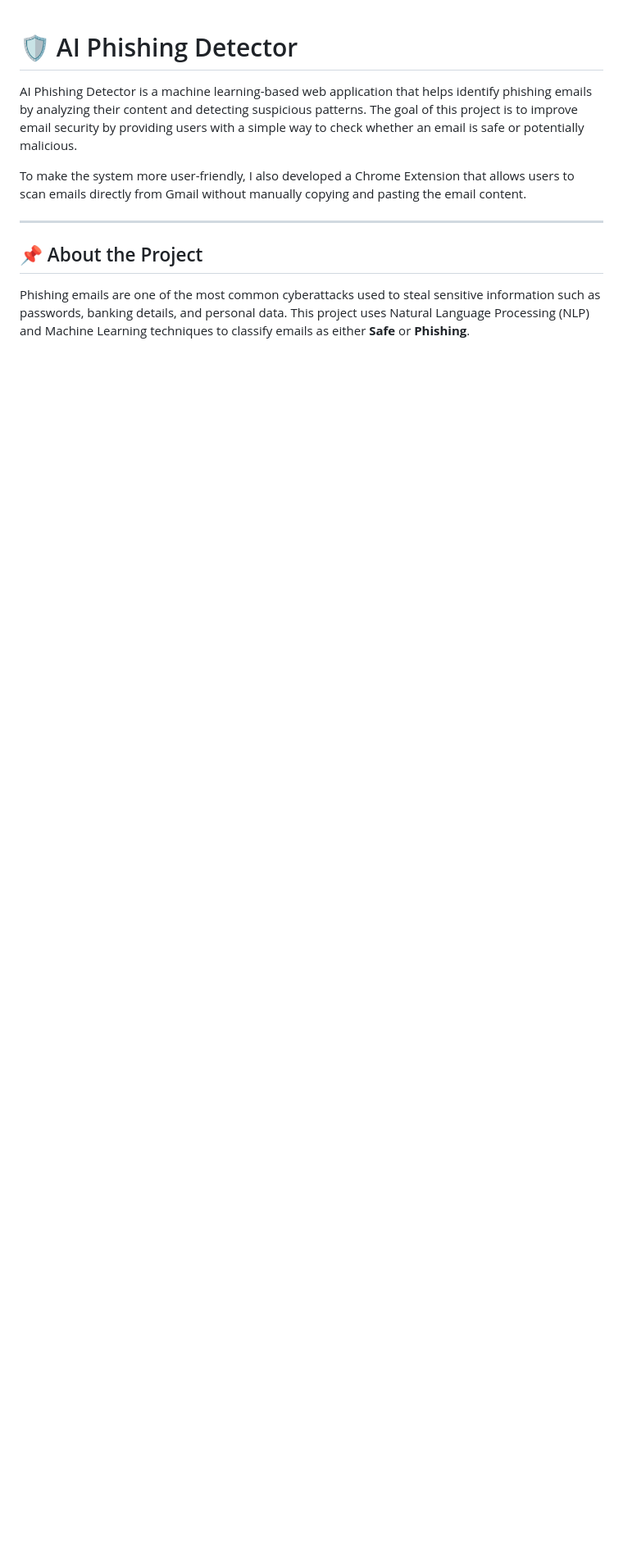
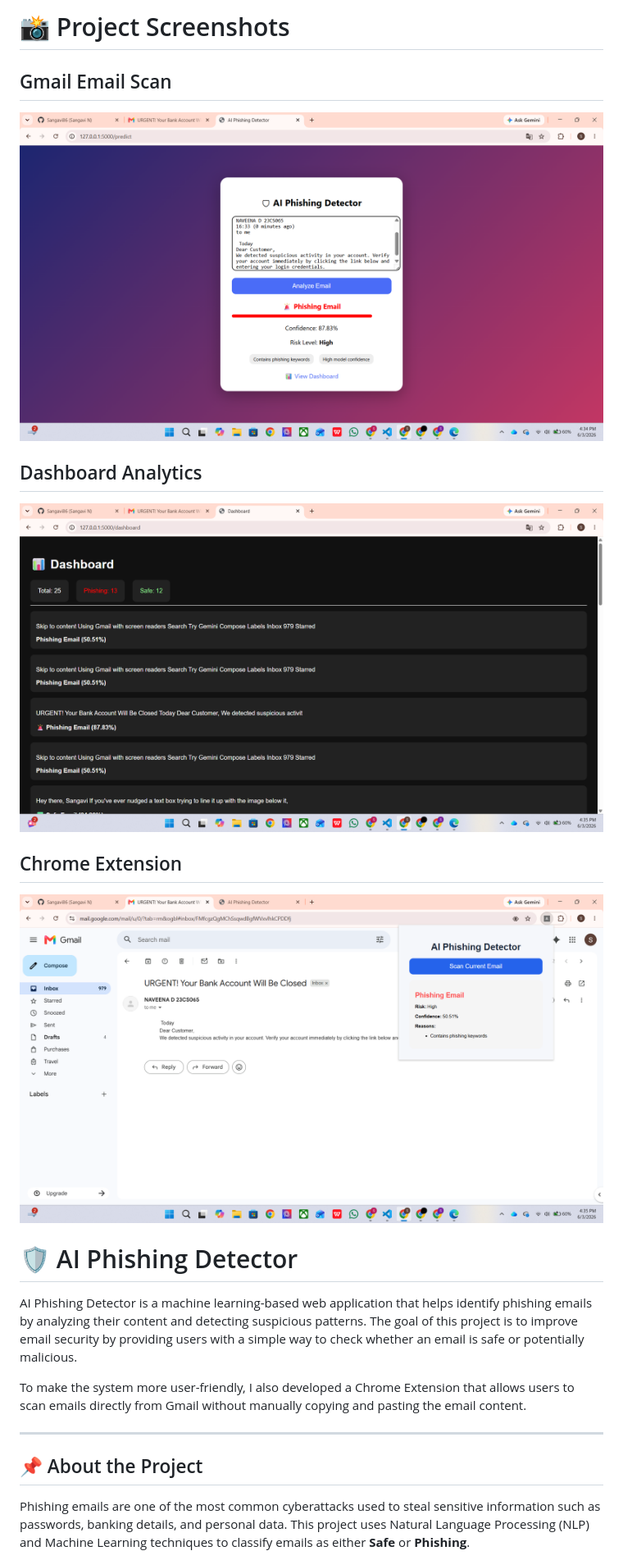
Before and after one commit to Sangavi86/ai-phishing-detector, a Markdown page: README.md, the part around the change. Shown at 82% size. Drawn GitHub-style; blank space fills up the shorter version.

Commit message:
Add project screenshots section to README
Added project screenshots to the README for better visualization.

```diff
--- a/README.md
+++ b/README.md
@@ -1,3 +1,17 @@
+# 📸 Project Screenshots
+
+## Gmail Email Scan
+
+![Gmail Scan](screenshots/gmail-scan.png)
+
+## Dashboard Analytics
+
+![Dashboard](screenshots/dashboard.png)
+
+## Chrome Extension
+
+![Extension](screenshots/extension-popup.png)
+
 # 🛡️ AI Phishing Detector
 
 AI Phishing Detector is a machine learning-based web application that helps identify phishing emails by analyzing their content and detecting suspicious patterns. The goal of this project is to improve email security by providing users with a simple way to check whether an email is safe or potentially malicious.
```
